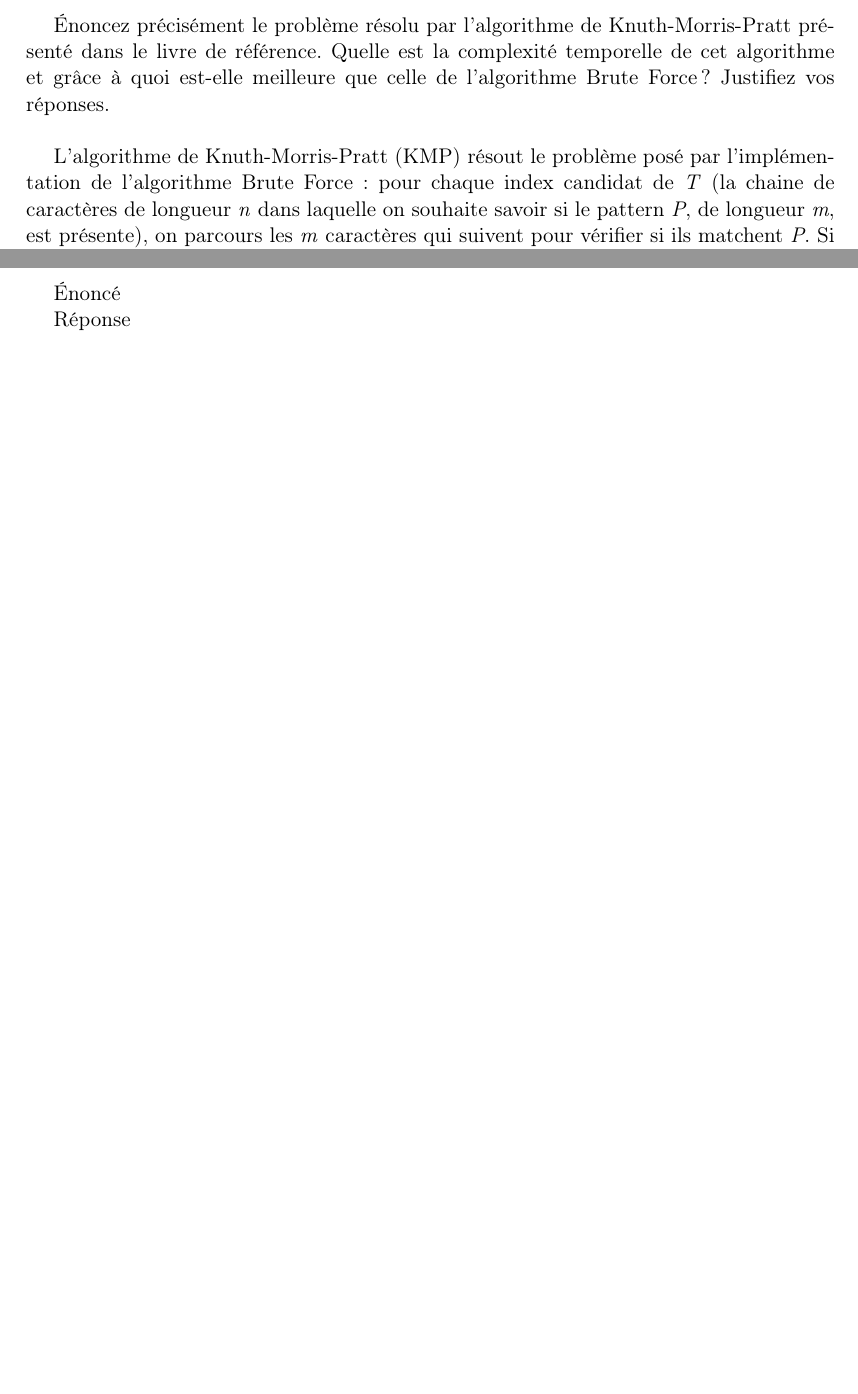
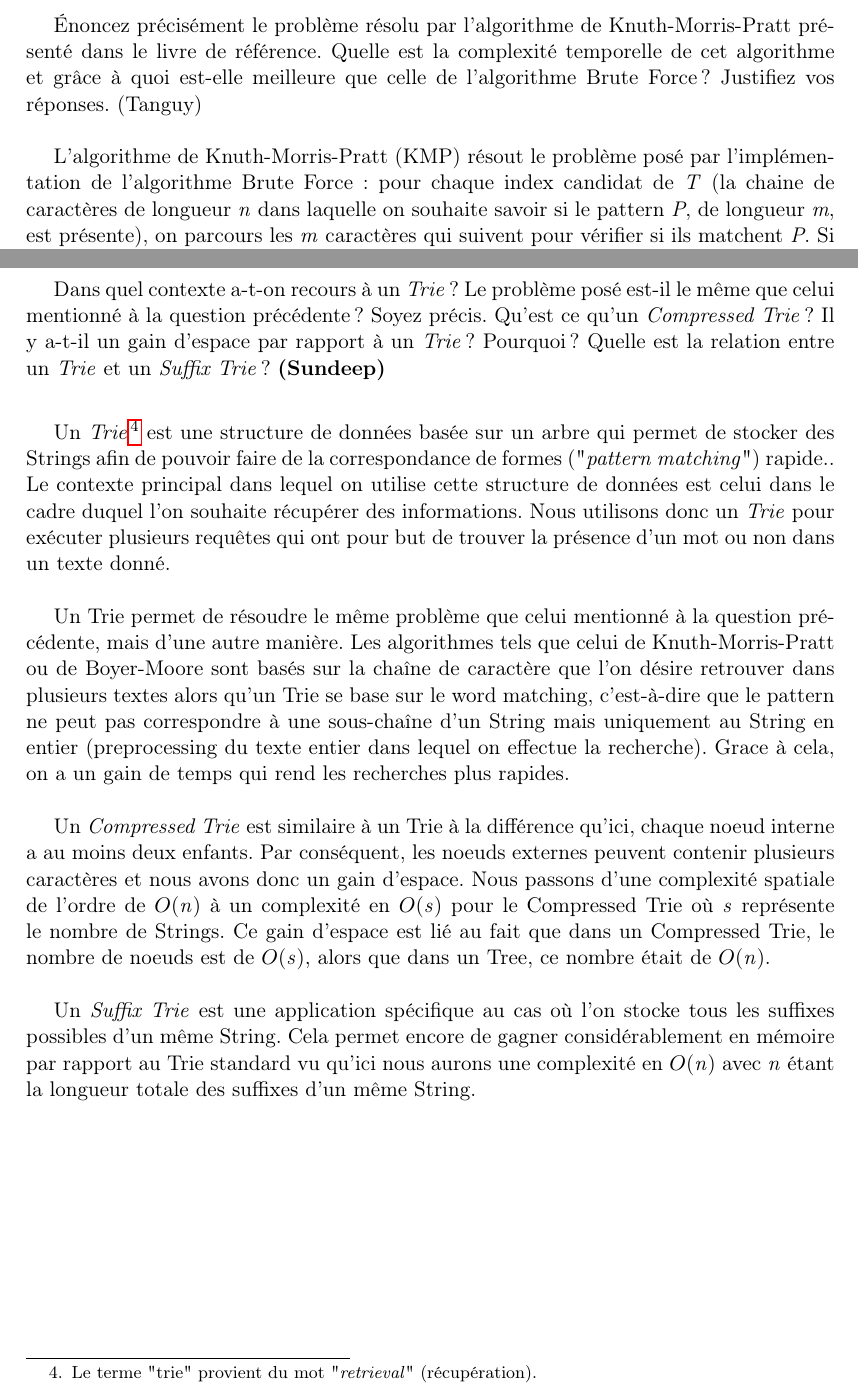
Before and after one commit to lsinf1121-groupe3-2/mission5, a LaTeX document (Rapport_intermédiaire/Rapp.tex, which reads Rapport_intermédiaire/question2.tex, Rapport_intermédiaire/question3.tex): two parts of pages 3 and 5 of 8, joined at a grey line, cut so that both start at the same text, the shorter picture padded with empty space. Compiled offline with pdfLaTeX.

Commit message:
:+1:  Ajout du nom de l'auteur pour la Q2 + Q3 done

```diff
--- a/Rapport_intermédiaire/question2.tex
+++ b/Rapport_intermédiaire/question2.tex
@@ -1,7 +1,7 @@
 %%Énoncé
 Énoncez précisément le problème résolu par l’algorithme de Knuth-Morris-Pratt
 présenté dans le livre de référence. Quelle est la complexité temporelle de cet algorithme et grâce à quoi est-elle meilleure que celle de l’algorithme Brute Force ?
-Justifiez vos réponses.
+Justifiez vos réponses. (Tanguy)
 \\
 
 %%Réponse
--- a/Rapport_intermédiaire/question3.tex
+++ b/Rapport_intermédiaire/question3.tex
@@ -1,5 +1,12 @@
-%%Énoncé
-Énoncé
+Dans quel contexte a-t-on recours à un \textit{Trie} ? Le problème posé est-il le même
+que celui mentionné à la question précédente ? Soyez précis. Qu’est ce qu’un \textit{Compressed Trie} ? Il y a-t-il un gain d’espace par rapport à un \textit{Trie} ? Pourquoi ?
+Quelle est la relation entre un \textit{Trie} et un \textit{Suffix Trie} ? \textbf{(Sundeep)}\\
+\medskip
 
-%%Réponse
-Réponse
+Un \textit{Trie}\footnote{Le terme "trie" provient du mot "\textit{retrieval}" (récupération).} est une structure de données basée sur un arbre qui permet de stocker des Strings afin de pouvoir faire de la correspondance de formes ("\textit{pattern matching}") rapide.. Le contexte principal dans lequel on utilise cette structure de données est celui dans le cadre duquel l'on souhaite récupérer des informations. Nous utilisons donc un \textit{Trie} pour exécuter plusieurs requêtes qui ont pour but de trouver la présence d'un mot ou non dans un texte donné. \\
+
+Un Trie permet de résoudre le même problème que celui mentionné à la question précédente, mais d'une autre manière. Les algorithmes tels que celui de Knuth-Morris-Pratt ou de Boyer-Moore sont basés sur la chaîne de caractère que l'on désire retrouver dans plusieurs textes alors qu'un Trie se base sur le word matching, c'est-à-dire que le pattern ne peut pas correspondre à une sous-chaîne d'un String mais uniquement au String en entier (preprocessing du texte entier dans lequel on effectue la recherche). Grace à cela, on a un gain de temps qui rend les recherches plus rapides. \\
+
+Un  \textit{Compressed Trie} est similaire à un Trie à la différence qu'ici, chaque noeud interne a au moins deux enfants. Par conséquent, les noeuds externes peuvent contenir plusieurs caractères et nous avons donc un gain d'espace. Nous passons d'une complexité spatiale de l'ordre de $O$(\textit{n}) à un complexité en $O$(\textit{s}) pour le Compressed Trie où \textit{s} représente le nombre de Strings. Ce gain d'espace est lié au fait que dans un Compressed Trie, le nombre de noeuds est de $O$(\textit{s}), alors que dans un Tree, ce nombre était de $O$(\textit{n}).\\
+
+Un \textit{Suffix Trie} est une application spécifique au cas où l'on stocke tous les suffixes possibles d'un même String. Cela permet encore de gagner considérablement en mémoire par rapport au Trie standard vu qu'ici nous aurons une complexité en $O$(\textit{n}) avec \textit{n} étant la longueur totale des suffixes d'un même String. \\
```
Also changed, not shown: Rapport_intermédiaire/question2.tex (6 more changed lines).
